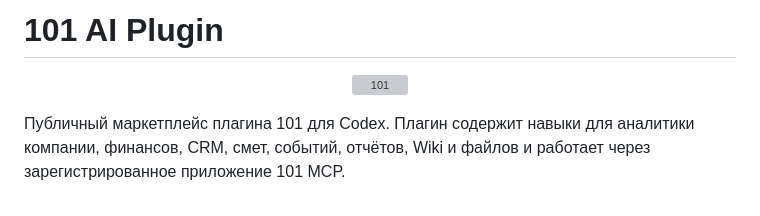
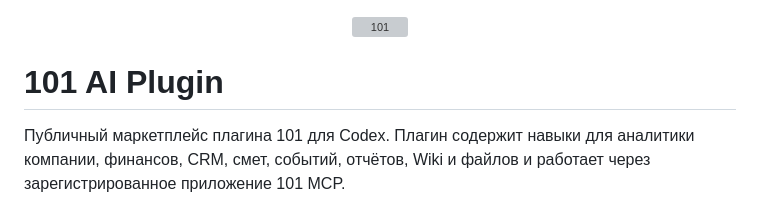
Before and after one commit to 101-group/101-ai-plugin, a Markdown page: README.md, the part around the change. GitHub-like rendering; grey boxes are pictures that could not be loaded.

Commit message:
docs: place logo above title

```diff
--- a/README.md
+++ b/README.md
@@ -1,8 +1,8 @@
-# 101 AI Plugin
-
 <p align="center">
   <img src="plugins/101/assets/MCP_logo.png" alt="101" width="128" height="128">
 </p>
+
+# 101 AI Plugin
 
 Публичный маркетплейс плагина 101 для Codex. Плагин содержит навыки для аналитики компании, финансов, CRM, смет, событий, отчётов, Wiki и файлов и работает через зарегистрированное приложение 101 MCP.
 
```
